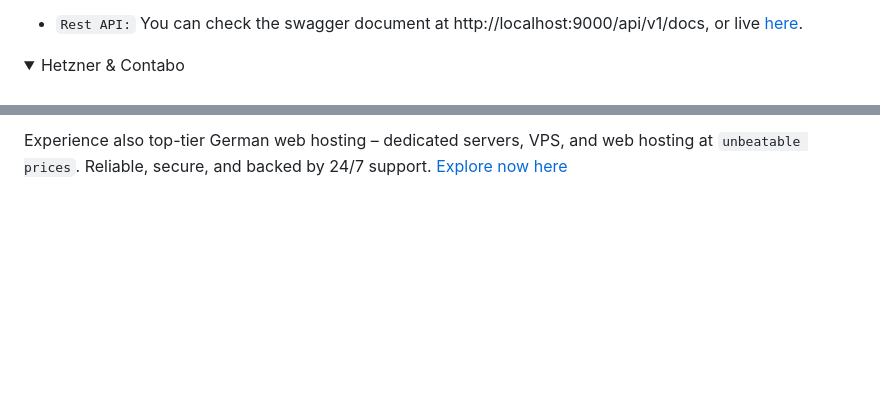
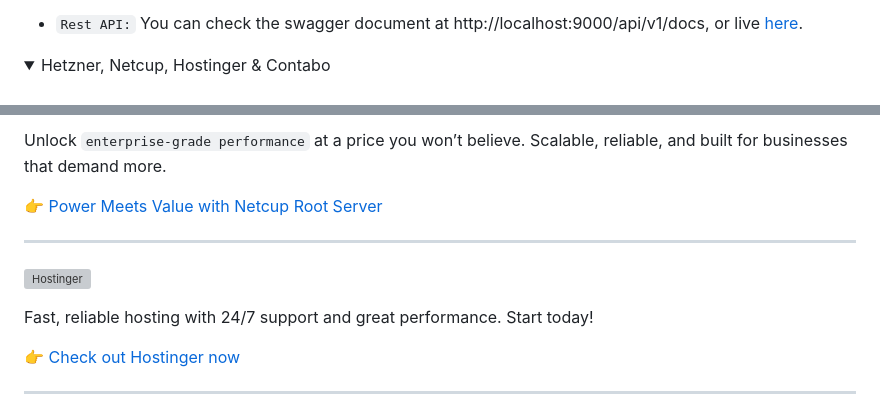
Before and after one commit to miroslavpejic85/mirotalkwebrtc, a Markdown page: README.md, 2 parts joined by grey strips. Rendered like a GitHub page; folded sections open; blank space fills up the shorter version; grey boxes are pictures that could not be loaded.

Commit message:
[mirotalkwebrtc] - update readme and dep

```diff
--- a/README.md
+++ b/README.md
@@ -197,7 +197,7 @@ Open in browser: [http://localhost:9000](http://localhost:9000)
 </details>
 
 <details open>
-<summary>Hetzner & Contabo</summary>
+<summary>Hetzner, Netcup, Hostinger & Contabo</summary>
 
 <br/>
 
@@ -215,2 +215,16 @@ Use [my personal link](https://hetzner.cloud/?ref=XdRifCzCK3bn) to receive `€
 
-Experience also top-tier German web hosting – dedicated servers, VPS, and web hosting at `unbeatable prices`. Reliable, secure, and backed by 24/7 support. [Explore now here](https://www.dpbolvw.net/click-101027391-14462707)
+Unlock `enterprise-grade performance` at a price you won’t believe.
+Scalable, reliable, and built for businesses that demand more.
+
+👉 [Power Meets Value with Netcup Root Server](https://www.netcup.com/en/?ref=309627)
+
+---
+
+[![Hostinger](frontend/images/hostinger.png)](https://hostinger.com/?REFERRALCODE=MIROTALK)
+
+Fast, reliable hosting with 24/7 support and great performance. Start today!
+
+👉 [Check out Hostinger now](https://hostinger.com/?REFERRALCODE=MIROTALK)
+
+---
+
```
Also changed, not shown: other parts of README.md (+8 -3 lines), frontend/Images/hostinger.png (added), frontend/Images/netcup.png (added), 3 other files.
